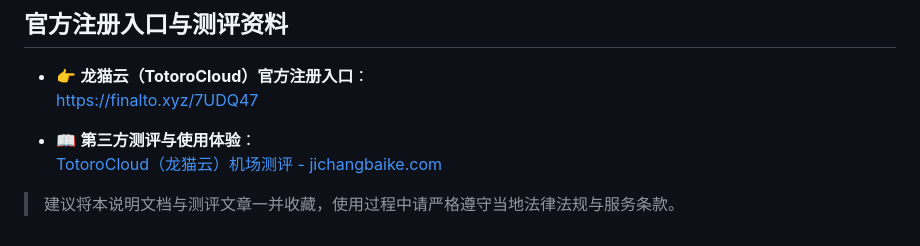
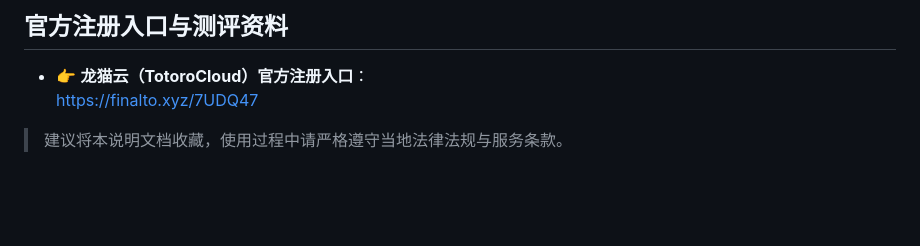
Before and after one commit to jichangbaike/totorocloud, a Markdown page: README.md, the part around the change. Rendered like a GitHub page; blank space fills up the shorter version.

Commit message:
Update README.md
龙猫云

```diff
--- a/README.md
+++ b/README.md
@@ -173,7 +173,4 @@ A：优先查看 TotoroCloud 官网的公告、使用说明与帮助文档。如
 - 👉 **龙猫云（TotoroCloud）官方注册入口**：
   [https://finalto.xyz/7UDQ47](https://finalto.xyz/7UDQ47)
 
-- 📖 **第三方测评与使用体验**：
-  [TotoroCloud（龙猫云）机场测评 - jichangbaike.com](https://jichangbaike.com/2025/11/309.html)
-
-> 建议将本说明文档与测评文章一并收藏，使用过程中请严格遵守当地法律法规与服务条款。
+> 建议将本说明文档收藏，使用过程中请严格遵守当地法律法规与服务条款。
```
